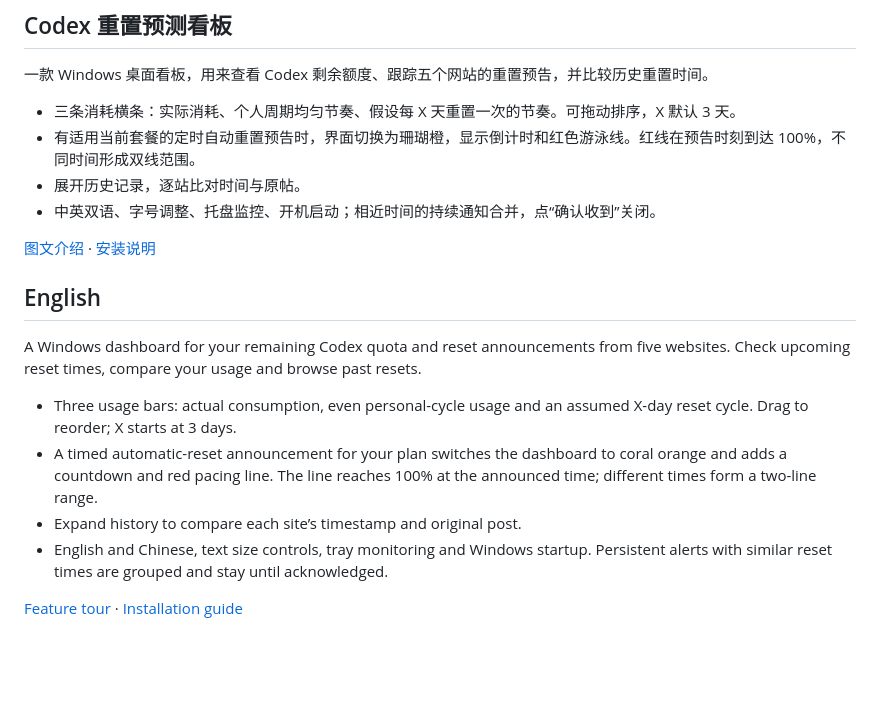
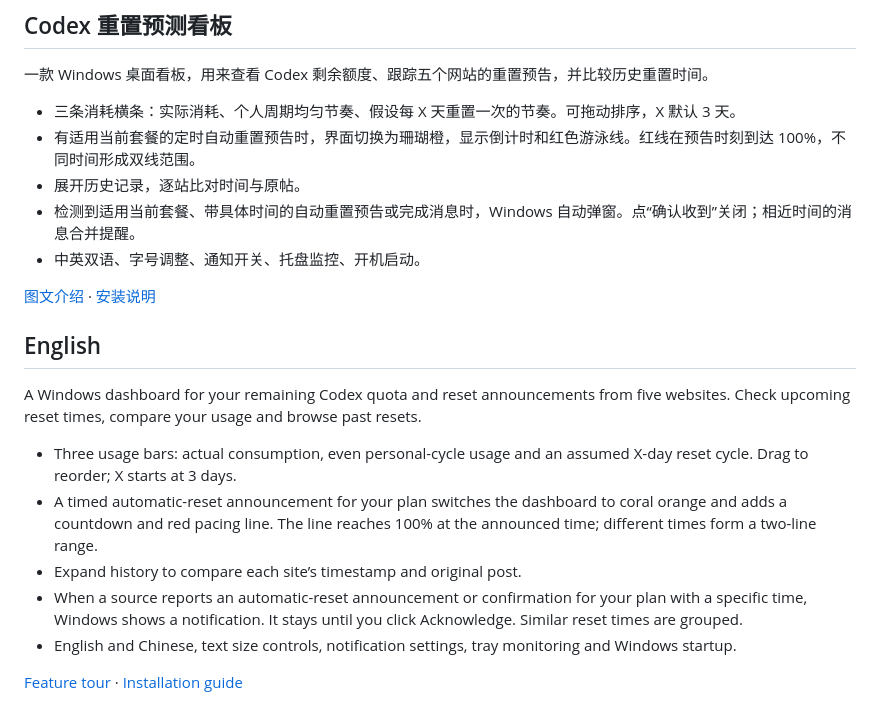
Before and after one commit to zzy2670/codex-reset-forecast-dashboard, a Markdown page: .github/RELEASE_NOTES.md, the part around the change. Rendered like a GitHub page; blank space fills up the shorter version.

```diff
--- a/.github/RELEASE_NOTES.md
+++ b/.github/RELEASE_NOTES.md
@@ -5,7 +5,8 @@
 - 三条消耗横条：实际消耗、个人周期均匀节奏、假设每 X 天重置一次的节奏。可拖动排序，X 默认 3 天。
 - 有适用当前套餐的定时自动重置预告时，界面切换为珊瑚橙，显示倒计时和红色游泳线。红线在预告时刻到达 100%，不同时间形成双线范围。
 - 展开历史记录，逐站比对时间与原帖。
-- 中英双语、字号调整、托盘监控、开机启动；相近时间的持续通知合并，点“确认收到”关闭。
+- 检测到适用当前套餐、带具体时间的自动重置预告或完成消息时，Windows 自动弹窗。点“确认收到”关闭；相近时间的消息合并提醒。
+- 中英双语、字号调整、通知开关、托盘监控、开机启动。
 
 [图文介绍](https://zzy2670.github.io/codex-reset-forecast-dashboard/) · [安装说明](https://github.com/zzy2670/codex-reset-forecast-dashboard/blob/main/README.zh-CN.md)
 
@@ -16,6 +17,7 @@ A Windows dashboard for your remaining Codex quota and reset announcements from
 - Three usage bars: actual consumption, even personal-cycle usage and an assumed X-day reset cycle. Drag to reorder; X starts at 3 days.
 - A timed automatic-reset announcement for your plan switches the dashboard to coral orange and adds a countdown and red pacing line. The line reaches 100% at the announced time; different times form a two-line range.
 - Expand history to compare each site’s timestamp and original post.
-- English and Chinese, text size controls, tray monitoring and Windows startup. Persistent alerts with similar reset times are grouped and stay until acknowledged.
+- When a source reports an automatic-reset announcement or confirmation for your plan with a specific time, Windows shows a notification. It stays until you click Acknowledge. Similar reset times are grouped.
+- English and Chinese, text size controls, notification settings, tray monitoring and Windows startup.
 
 [Feature tour](https://zzy2670.github.io/codex-reset-forecast-dashboard/) · [Installation guide](https://github.com/zzy2670/codex-reset-forecast-dashboard/blob/main/README.md)
```
Also changed, not shown: README.md (+9 -3 lines), README.zh-CN.md (+9 -3 lines), docs/assets/feature-notifications.png (added), 5 other files.
